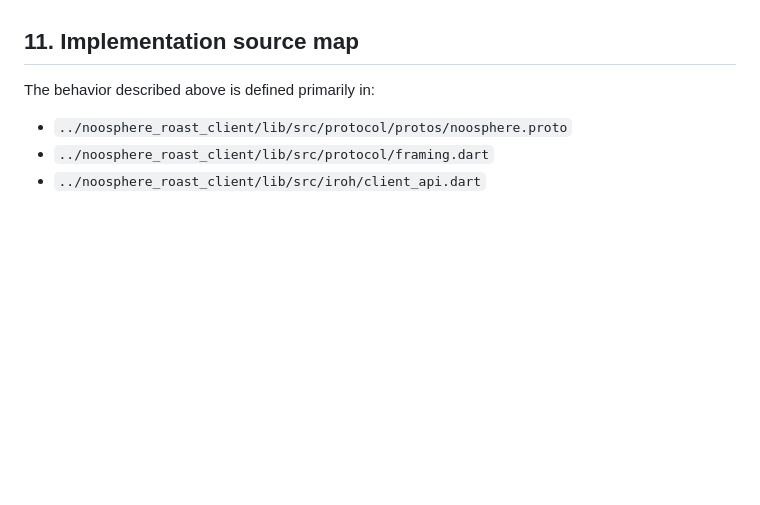
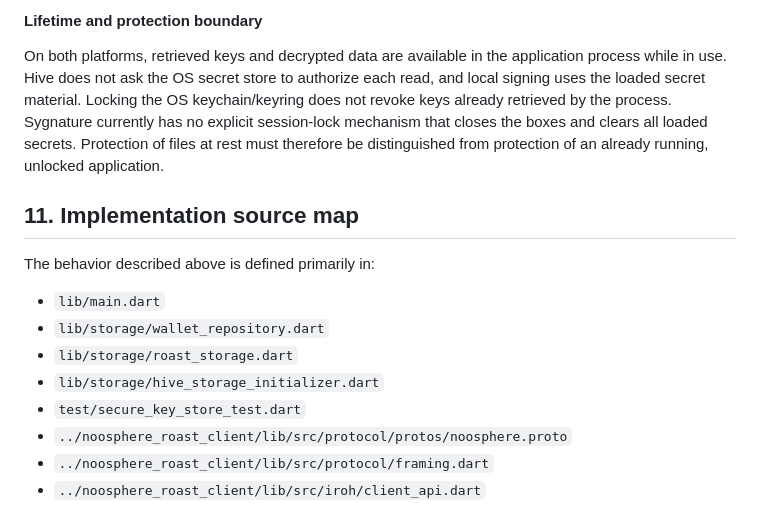
Before and after one commit to peerchemist/sygnature, a Markdown page: ARCHITECTURE.md, the part around one of its changes. Drawn GitHub-style; blank space fills up the shorter version.

Commit message:
docs: explain macOS and Linux secret storage

```diff
--- a/ARCHITECTURE.md
+++ b/ARCHITECTURE.md
@@ -406,7 +493,23 @@ share.
+#### Lifetime and protection boundary
+
+On both platforms, retrieved keys and decrypted data are available in the
+application process while in use. Hive does not ask the OS secret store to
+authorize each read, and local signing uses the loaded secret material.
+Locking the OS keychain/keyring does not revoke keys already retrieved by the
+process. Sygnature currently has no explicit session-lock mechanism that
+closes the boxes and clears all loaded secrets. Protection of files at rest
+must therefore be distinguished from protection of an already running,
+unlocked application.
+
 ## 11. Implementation source map
 
 The behavior described above is defined primarily in:
 
+- `lib/main.dart`
+- `lib/storage/wallet_repository.dart`
+- `lib/storage/roast_storage.dart`
+- `lib/storage/hive_storage_initializer.dart`
+- `test/secure_key_store_test.dart`
 - `../noosphere_roast_client/lib/src/protocol/protos/noosphere.proto`
 - `../noosphere_roast_client/lib/src/protocol/framing.dart`
 - `../noosphere_roast_client/lib/src/iroh/client_api.dart`
```
Also changed, not shown: other parts of ARCHITECTURE.md (+87 -0 lines).
